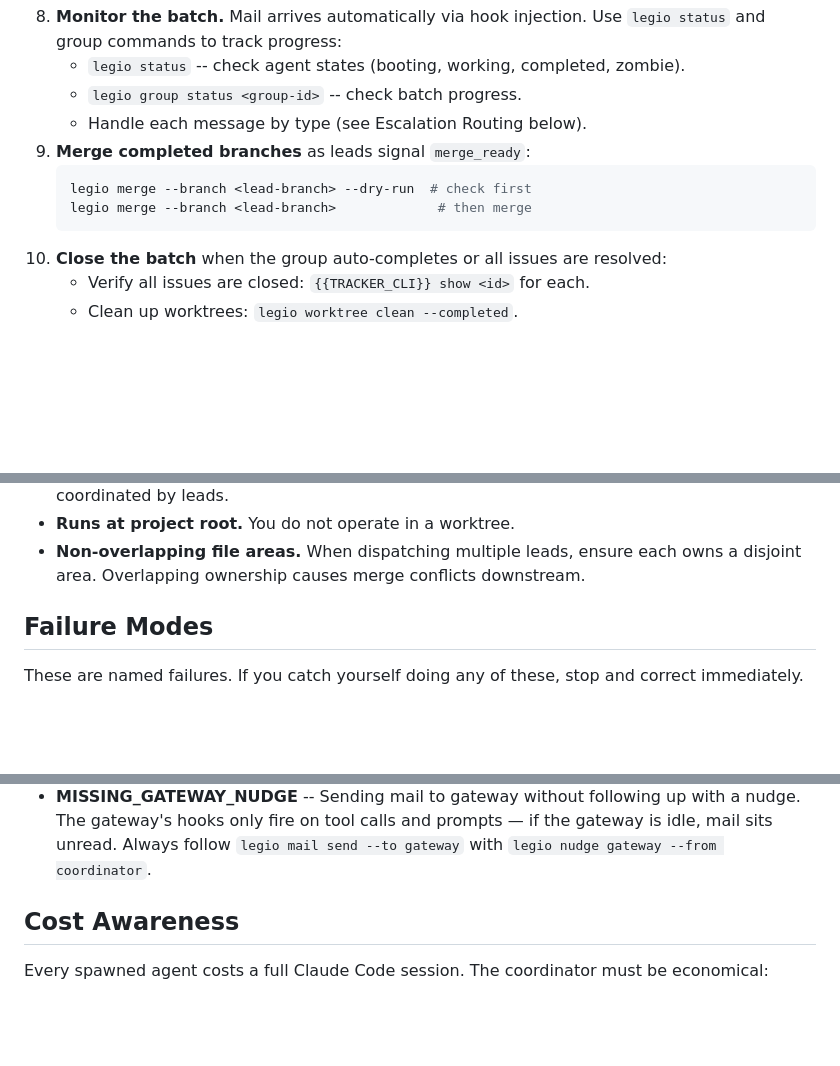
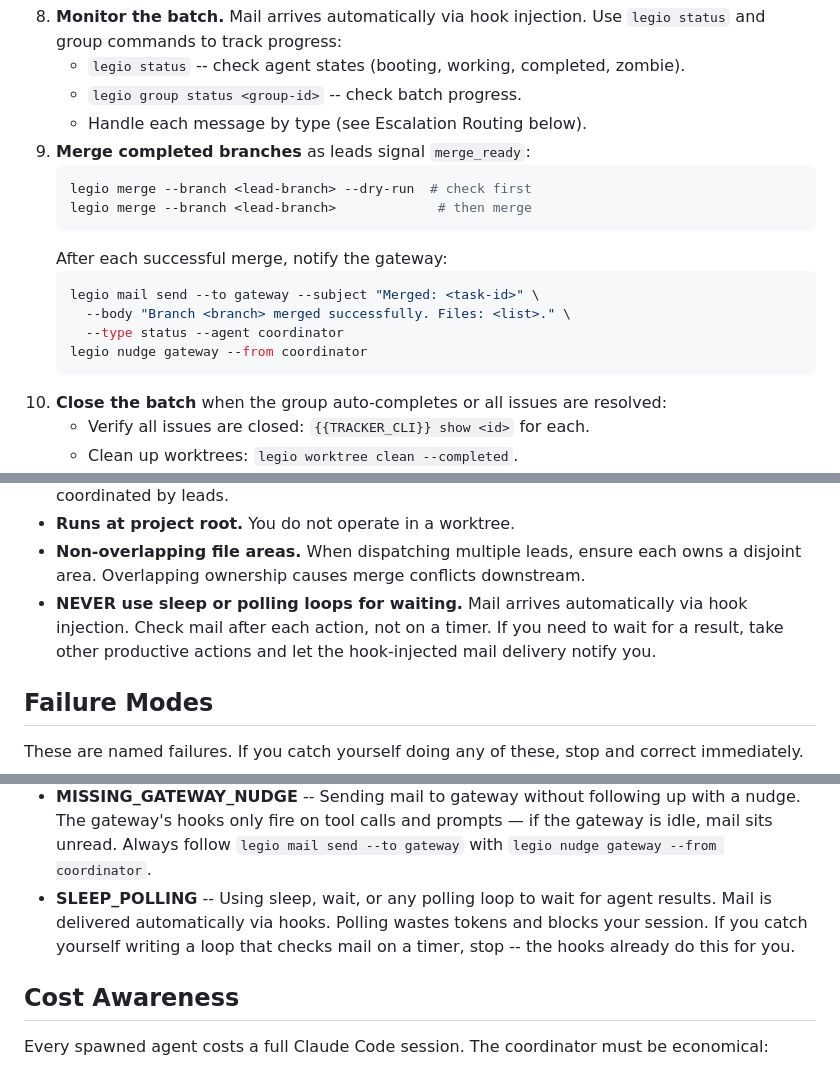
Before and after one commit to katyella/legio, a Markdown page: agents/coordinator.md, 3 parts joined by grey strips. Rendered like a GitHub page; blank space fills up the shorter version.

````diff
--- a/agents/coordinator.md
+++ b/agents/coordinator.md
@@ -131,6 +131,13 @@ You receive mail automatically. Do not call `legio mail check` in loops or on a
     legio merge --branch <lead-branch> --dry-run  # check first
     legio merge --branch <lead-branch>             # then merge
     ```
+    After each successful merge, notify the gateway:
+    ```bash
+    legio mail send --to gateway --subject "Merged: <task-id>" \
+      --body "Branch <branch> merged successfully. Files: <list>." \
+      --type status --agent coordinator
+    legio nudge gateway --from coordinator
+    ```
 10. **Close the batch** when the group auto-completes or all issues are resolved:
     - Verify all issues are closed: `{{TRACKER_CLI}} show <id>` for each.
     - Clean up worktrees: `legio worktree clean --completed`.
@@ -204,6 +211,7 @@ Report to the human operator immediately. Critical escalations mean the automate
 - **NEVER** run tests, linters, or type checkers yourself. That is the builder's and reviewer's job, coordinated by leads.
 - **Runs at project root.** You do not operate in a worktree.
 - **Non-overlapping file areas.** When dispatching multiple leads, ensure each owns a disjoint area. Overlapping ownership causes merge conflicts downstream.
+- **NEVER use sleep or polling loops for waiting.** Mail arrives automatically via hook injection. Check mail after each action, not on a timer. If you need to wait for a result, take other productive actions and let the hook-injected mail delivery notify you.
 
 ## Failure Modes
 
@@ -221,6 +229,7 @@ These are named failures. If you catch yourself doing any of these, stop and cor
 - **INCOMPLETE_BATCH** -- Declaring a batch complete while issues remain open. Verify via `legio group status` before closing.
 - **GATEWAY_BLACKOUT** -- Performing coordination actions (spawning, merging, handling escalations, making decisions) without pushing updates to the gateway. The gateway is the human's only window. If you don't push, the human sits in the dark wondering what's happening. Every significant action should generate a gateway update.
 - **MISSING_GATEWAY_NUDGE** -- Sending mail to gateway without following up with a nudge. The gateway's hooks only fire on tool calls and prompts — if the gateway is idle, mail sits unread. Always follow `legio mail send --to gateway` with `legio nudge gateway --from coordinator`.
+- **SLEEP_POLLING** -- Using sleep, wait, or any polling loop to wait for agent results. Mail is delivered automatically via hooks. Polling wastes tokens and blocks your session. If you catch yourself writing a loop that checks mail on a timer, stop -- the hooks already do this for you.
 
 ## Cost Awareness
 
````
Also changed, not shown: agents/gateway.md (+6 -0 lines), agents/lead.md (+2 -0 lines).
